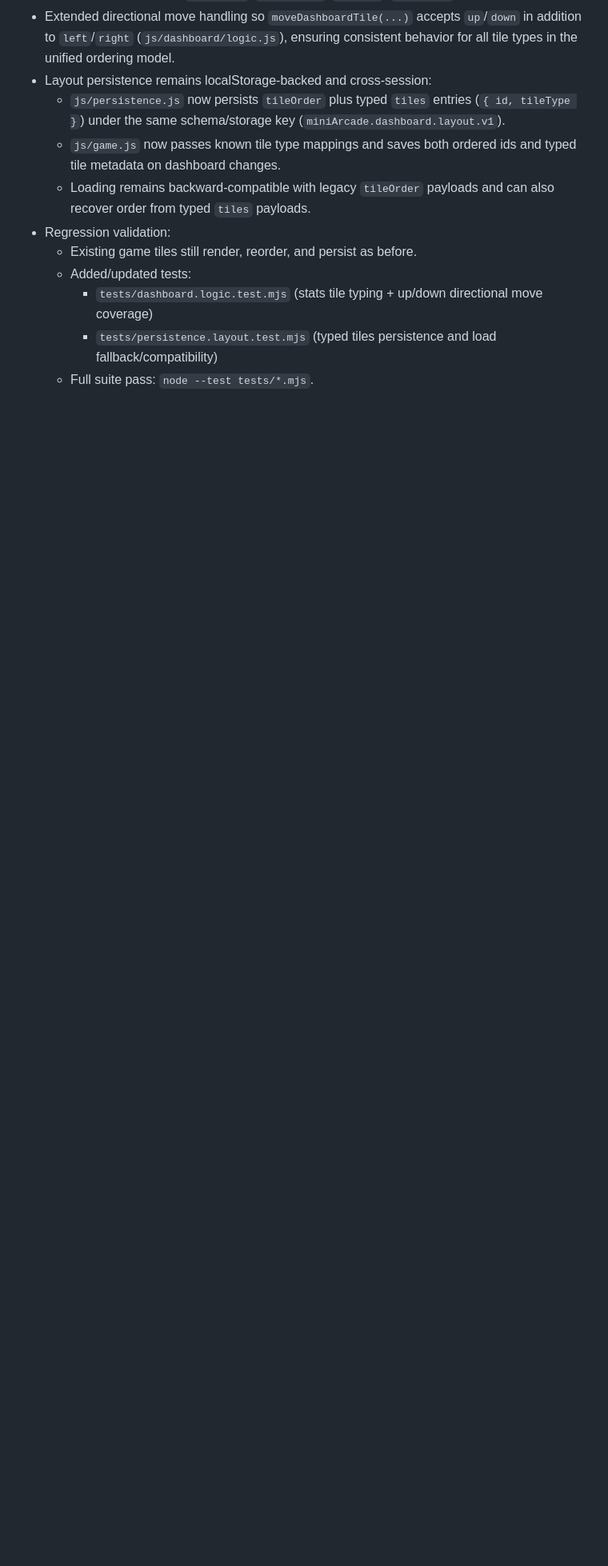
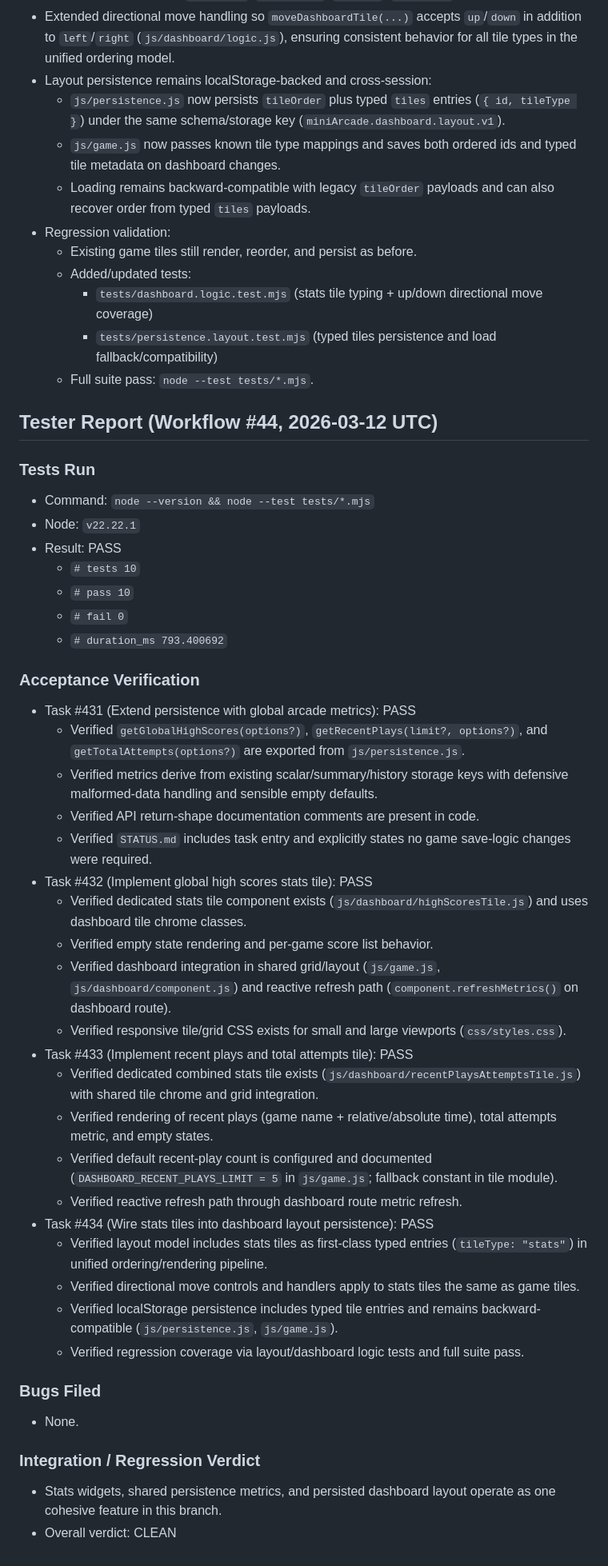
Before and after one commit to samellgass2/experiment-closedclaw-mini-arcade, a Markdown page: STATUS.md, the part around the change. Shown at 80% size. Rendered like a GitHub page; blank space fills up the shorter version.

Commit message:
task/435: supervisor safety-commit (Codex omitted git commit)

```diff
--- a/STATUS.md
+++ b/STATUS.md
@@ -1857,3 +1857,43 @@ Verdict: PASS
     - `tests/dashboard.logic.test.mjs` (stats tile typing + up/down directional move coverage)
     - `tests/persistence.layout.test.mjs` (typed tiles persistence and load fallback/compatibility)
   - Full suite pass: `node --test tests/*.mjs`.
+
+## Tester Report (Workflow #44, 2026-03-12 UTC)
+
+### Tests Run
+- Command: `node --version && node --test tests/*.mjs`
+- Node: `v22.22.1`
+- Result: PASS
+  - `# tests 10`
+  - `# pass 10`
+  - `# fail 0`
+  - `# duration_ms 793.400692`
+
+### Acceptance Verification
+- Task #431 (Extend persistence with global arcade metrics): PASS
+  - Verified `getGlobalHighScores(options?)`, `getRecentPlays(limit?, options?)`, and `getTotalAttempts(options?)` are exported from `js/persistence.js`.
+  - Verified metrics derive from existing scalar/summary/history storage keys with defensive malformed-data handling and sensible empty defaults.
+  - Verified API return-shape documentation comments are present in code.
+  - Verified `STATUS.md` includes task entry and explicitly states no game save-logic changes were required.
+- Task #432 (Implement global high scores stats tile): PASS
+  - Verified dedicated stats tile component exists (`js/dashboard/highScoresTile.js`) and uses dashboard tile chrome classes.
+  - Verified empty state rendering and per-game score list behavior.
+  - Verified dashboard integration in shared grid/layout (`js/game.js`, `js/dashboard/component.js`) and reactive refresh path (`component.refreshMetrics()` on dashboard route).
+  - Verified responsive tile/grid CSS exists for small and large viewports (`css/styles.css`).
+- Task #433 (Implement recent plays and total attempts tile): PASS
+  - Verified dedicated combined stats tile exists (`js/dashboard/recentPlaysAttemptsTile.js`) with shared tile chrome and grid integration.
+  - Verified rendering of recent plays (game name + relative/absolute time), total attempts metric, and empty states.
+  - Verified default recent-play count is configured and documented (`DASHBOARD_RECENT_PLAYS_LIMIT = 5` in `js/game.js`; fallback constant in tile module).
+  - Verified reactive refresh path through dashboard route metric refresh.
+- Task #434 (Wire stats tiles into dashboard layout persistence): PASS
+  - Verified layout model includes stats tiles as first-class typed entries (`tileType: "stats"`) in unified ordering/rendering pipeline.
+  - Verified directional move controls and handlers apply to stats tiles the same as game tiles.
+  - Verified localStorage persistence includes typed tile entries and remains backward-compatible (`js/persistence.js`, `js/game.js`).
+  - Verified regression coverage via layout/dashboard logic tests and full suite pass.
+
+### Bugs Filed
+- None.
+
+### Integration / Regression Verdict
+- Stats widgets, shared persistence metrics, and persisted dashboard layout operate as one cohesive feature in this branch.
+- Overall verdict: CLEAN
```
